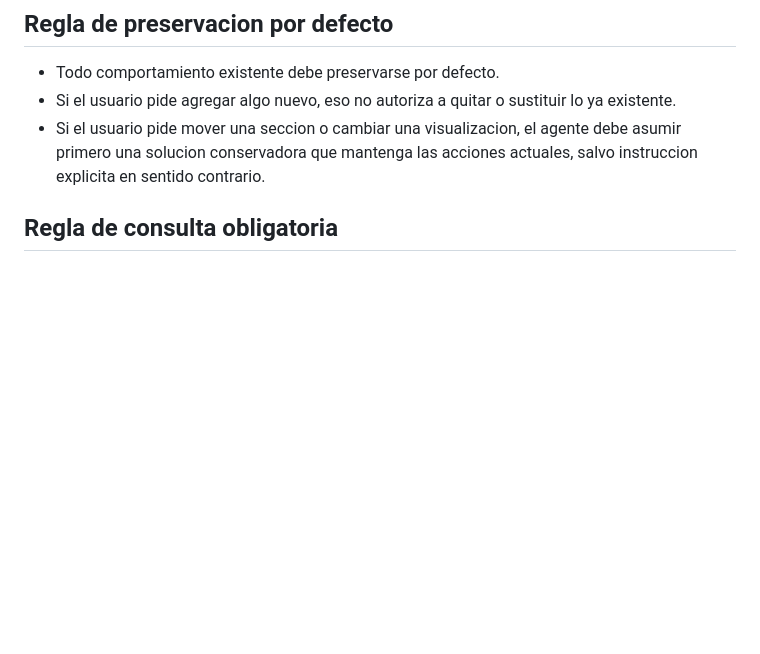
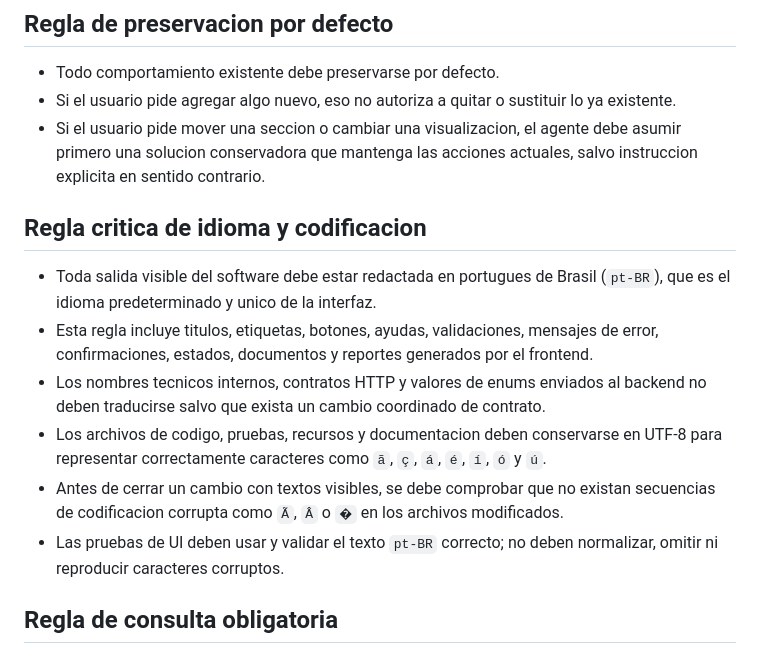
Before and after one commit to RafaelTalavera/quedras-front, a Markdown page: docs/FRONT_AGENT_GUIDELINES.md, the part around the change. Drawn GitHub-style; blank space fills up the shorter version.

Commit message:
docs: define pt-BR language and encoding rules

```diff
--- a/docs/FRONT_AGENT_GUIDELINES.md
+++ b/docs/FRONT_AGENT_GUIDELINES.md
@@ -14,6 +14,14 @@
 - Todo comportamiento existente debe preservarse por defecto.
 - Si el usuario pide agregar algo nuevo, eso no autoriza a quitar o sustituir lo ya existente.
 - Si el usuario pide mover una seccion o cambiar una visualizacion, el agente debe asumir primero una solucion conservadora que mantenga las acciones actuales, salvo instruccion explicita en sentido contrario.
+
+## Regla critica de idioma y codificacion
+- Toda salida visible del software debe estar redactada en portugues de Brasil (`pt-BR`), que es el idioma predeterminado y unico de la interfaz.
+- Esta regla incluye titulos, etiquetas, botones, ayudas, validaciones, mensajes de error, confirmaciones, estados, documentos y reportes generados por el frontend.
+- Los nombres tecnicos internos, contratos HTTP y valores de enums enviados al backend no deben traducirse salvo que exista un cambio coordinado de contrato.
+- Los archivos de codigo, pruebas, recursos y documentacion deben conservarse en UTF-8 para representar correctamente caracteres como `ã`, `ç`, `á`, `é`, `í`, `ó` y `ú`.
+- Antes de cerrar un cambio con textos visibles, se debe comprobar que no existan secuencias de codificacion corrupta como `Ã`, `Â` o `�` en los archivos modificados.
+- Las pruebas de UI deben usar y validar el texto `pt-BR` correcto; no deben normalizar, omitir ni reproducir caracteres corruptos.
 
 ## Regla de consulta obligatoria
 - Consultar antes de cambiar acciones principales del `hero`, botones de navegacion, CTA, formularios, filtros, tabs, modales o accesos operativos.
```
Also changed, not shown: README.md (+2 -1 lines).
